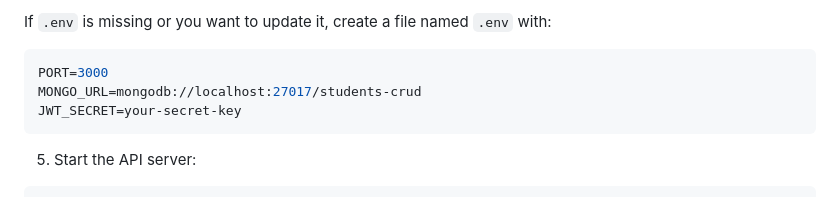
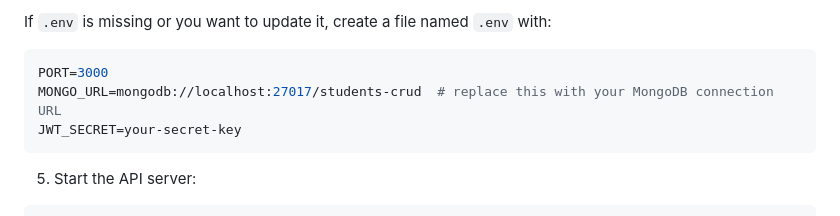
Before and after one commit to moosarehan/nodejs-learning-journey, a Markdown page: Student-CRUD-API-Project/README.md, the part around the change. Drawn GitHub-style.

Commit message:
Update Student-CRUD-API-Project README MongoDB URL note

````diff
--- a/Student-CRUD-API-Project/README.md
+++ b/Student-CRUD-API-Project/README.md
@@ -70,7 +70,7 @@ If `.env` is missing or you want to update it, create a file named `.env` with:
 
 ```env
 PORT=3000
-MONGO_URL=mongodb://localhost:27017/students-crud
+MONGO_URL=mongodb://localhost:27017/students-crud  # replace this with your MongoDB connection URL
 JWT_SECRET=your-secret-key
 ```
 
````
